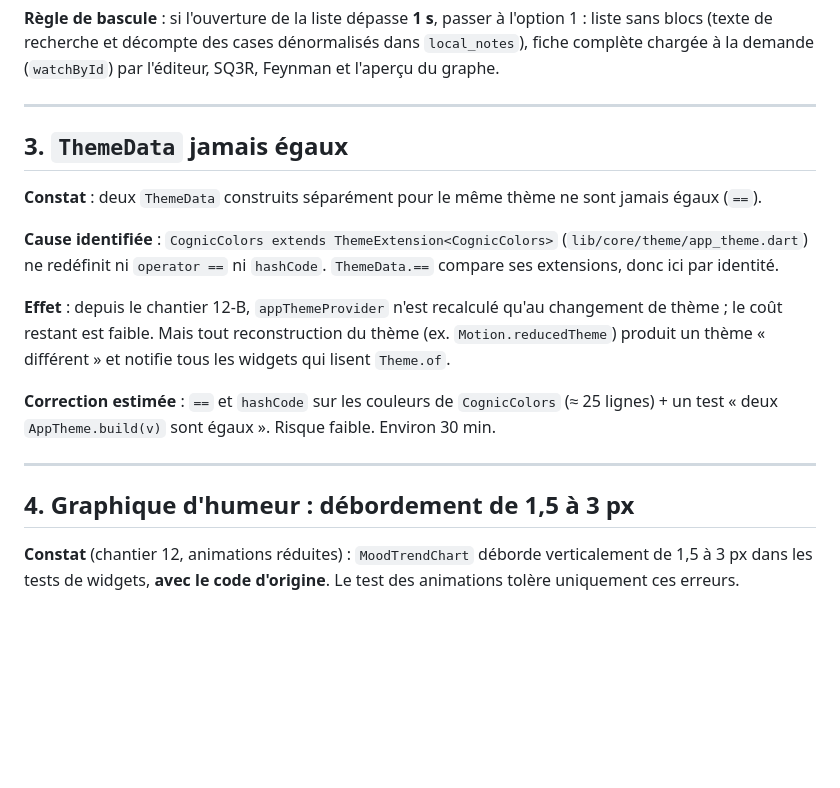
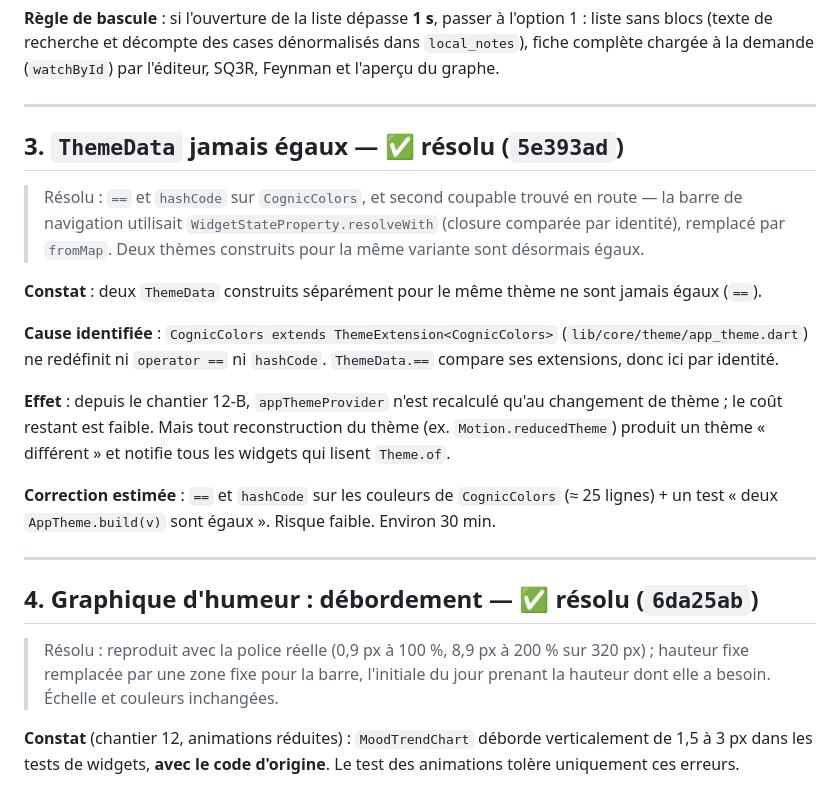
Before and after one commit to Nmns42/Cognicquest, a Markdown page: docs/backlog.md, the part around the change. Drawn GitHub-style; blank space fills up the shorter version.

Commit message:
docs(backlog): entrées 3 (ThemeData) et 4 (graphique d'humeur) résolues
Co-Authored-By: Claude Opus 5.5 <noreply@anthropic.com>

```diff
--- a/docs/backlog.md
+++ b/docs/backlog.md
@@ -61,7 +61,12 @@ dénormalisés dans `local_notes`), fiche complète chargée à la demande
 
 ---
 
-## 3. `ThemeData` jamais égaux
+## 3. `ThemeData` jamais égaux — ✅ résolu (`5e393ad`)
+
+> Résolu : `==` et `hashCode` sur `CognicColors`, et second coupable trouvé
+> en route — la barre de navigation utilisait `WidgetStateProperty.resolveWith`
+> (closure comparée par identité), remplacé par `fromMap`. Deux thèmes
+> construits pour la même variante sont désormais égaux.
 
 **Constat** : deux `ThemeData` construits séparément pour le même thème ne
 sont jamais égaux (`==`).
@@ -81,7 +86,12 @@ reconstruction du thème (ex. `Motion.reducedTheme`) produit un thème
 
 ---
 
-## 4. Graphique d'humeur : débordement de 1,5 à 3 px
+## 4. Graphique d'humeur : débordement — ✅ résolu (`6da25ab`)
+
+> Résolu : reproduit avec la police réelle (0,9 px à 100 %, 8,9 px à 200 %
+> sur 320 px) ; hauteur fixe remplacée par une zone fixe pour la barre,
+> l'initiale du jour prenant la hauteur dont elle a besoin. Échelle et
+> couleurs inchangées.
 
 **Constat** (chantier 12, animations réduites) : `MoodTrendChart` déborde
 verticalement de 1,5 à 3 px dans les tests de widgets, **avec le code
```
